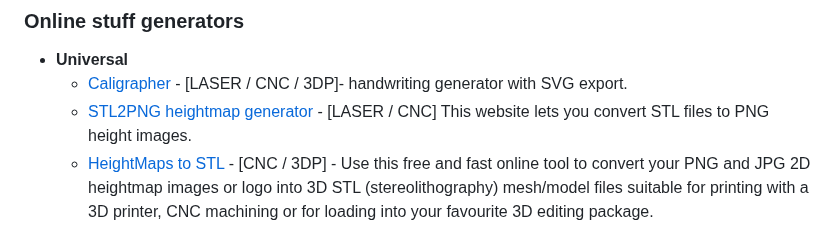
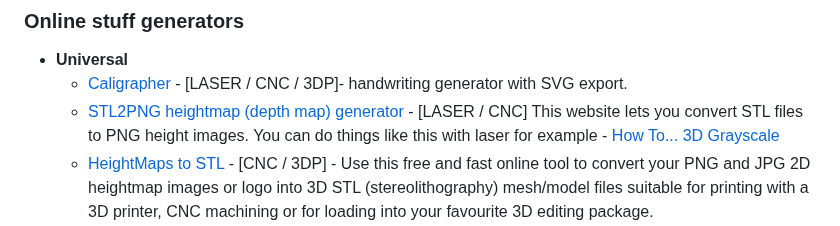
Before and after one commit to shurushetr/awesome-snapmaker, a Markdown page: readme.md, the part around the change. GitHub-like rendering.

```diff
--- a/readme.md
+++ b/readme.md
@@ -169,7 +169,7 @@ Legend: 📝 blog posts · 📚 docs · 🔧 tools · 📹 talks/video · 💾 f
 ### Online stuff generators
 - **Universal**
   - [Caligrapher](https://www.calligrapher.ai/) - [LASER / CNC / 3DP]- handwriting generator with SVG export.
-  - [STL2PNG heightmap generator](https://fenrus75.github.io/FenrusCNCtools/javascript/stl2png.html) - [LASER / CNC] This website lets you convert STL files to PNG height images.
+  - [STL2PNG heightmap (depth map) generator](https://fenrus75.github.io/FenrusCNCtools/javascript/stl2png.html) - [LASER / CNC] This website lets you convert STL files to PNG height images. You can do things like this with laser for example - [How To... 3D Grayscale](https://www.youtube.com/watch?v=O01POwqfMbQ)
   - [HeightMaps to STL](https://imagetostl.com/) - [CNC / 3DP] - Use this free and fast online tool to convert your PNG and JPG 2D heightmap images or logo into 3D STL (stereolithography) mesh/model files suitable for printing with a 3D printer, CNC machining or for loading into your favourite 3D editing package.
 - **3D Printing**
   - [Watertight outdoor enclosure generator](https://bruceborrett.github.io/easy-enclosure/) - EasyEnclosure is an open-source 3D modeling software tailored specifically for designing 3D-printable enclosures.
```
